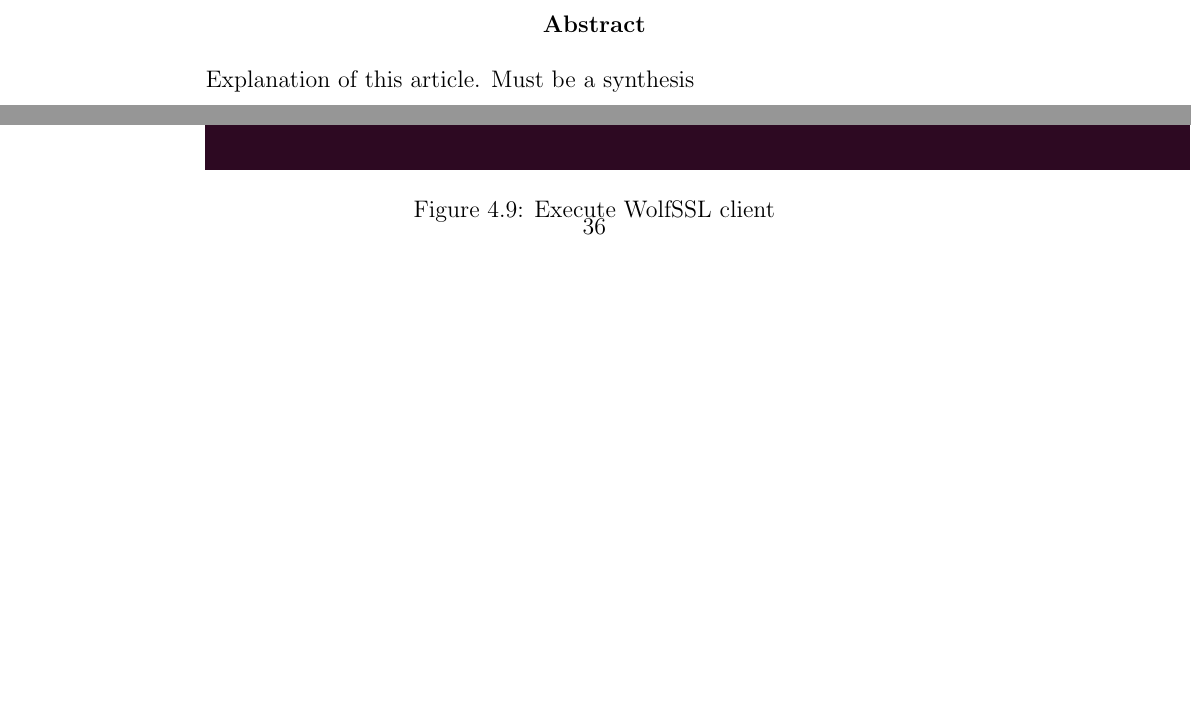
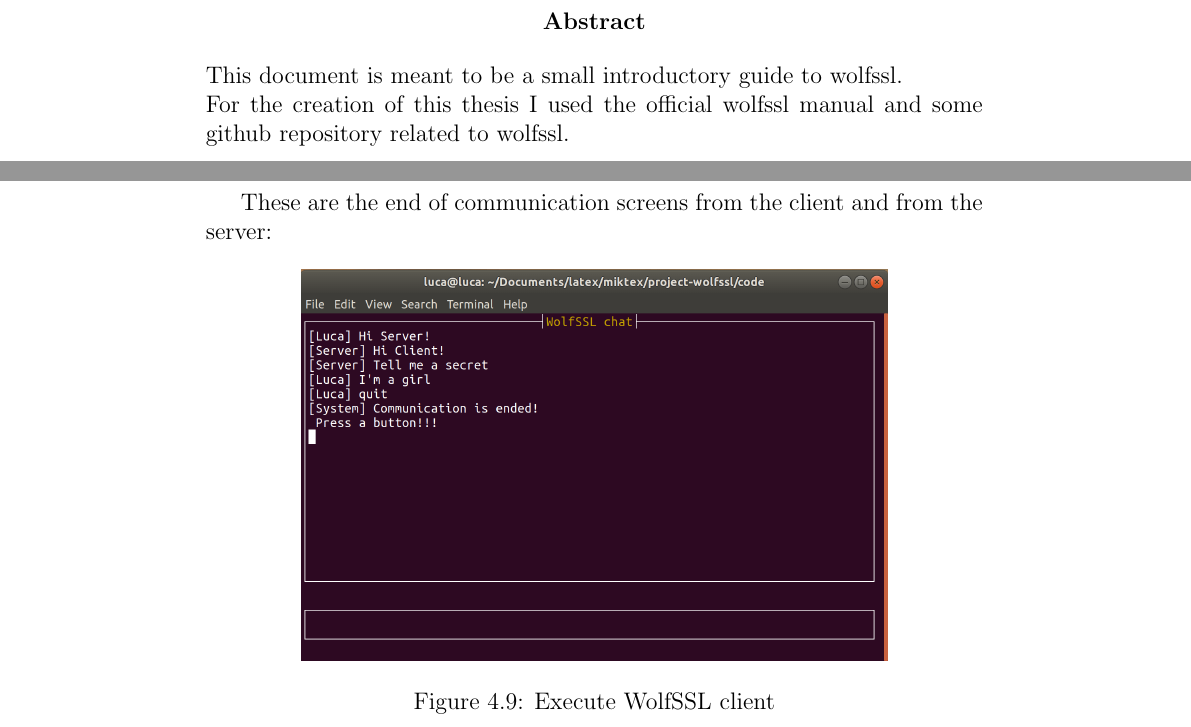
Before and after one commit to luca97vale/project-wolfssl, a LaTeX thesis (wolfSSL-1.tex): two parts of pages 3 and 39 of 41 before the commit and two parts of pages 3 and 35 of 36 after it, joined at a grey line, cut so that both start at the same text, the shorter picture padded with empty space. Compiled offline with pdfLaTeX.

Commit message:
added parts on pdf

```diff
--- a/wolfSSL-1.tex
+++ b/wolfSSL-1.tex
@@ -6,6 +6,7 @@
 \usepackage{multicol}		%multicolumns
 \usepackage{tabto}
 \usepackage{listings}
+\usepackage{comment}
 
 \usepackage{color}
 
@@ -47,7 +48,8 @@
 
 \newpage
 \begin{abstract}
- Explanation of this article. Must be a synthesis
+This document is meant to be a small introductory guide to wolfssl.
+\\For the creation of this thesis I used the official wolfssl manual and some github repository related to wolfssl.
 \end{abstract}
 
 
@@ -981,9 +985,11 @@ To test the exact function of the programs, I sent several messages between the
     \caption{Application data}
     \label{fig:galaxy}
 \end{figure}
+\pagebreak
+These are the end of communication screens from the client and from the server:
 \begin{figure}[H]
     \centering
-    \includegraphics[scale=0.6]{./code/img/3-client.png}
+    \includegraphics[scale=0.2]{./code/img/3-client.png}
     \caption{Execute WolfSSL client}
     \label{fig:galaxy}
 \end{figure}
```
Also changed, not shown: wolfSSL-1.pdf, wolfSSL-1.tex (12 more changed lines), 1 other file.
